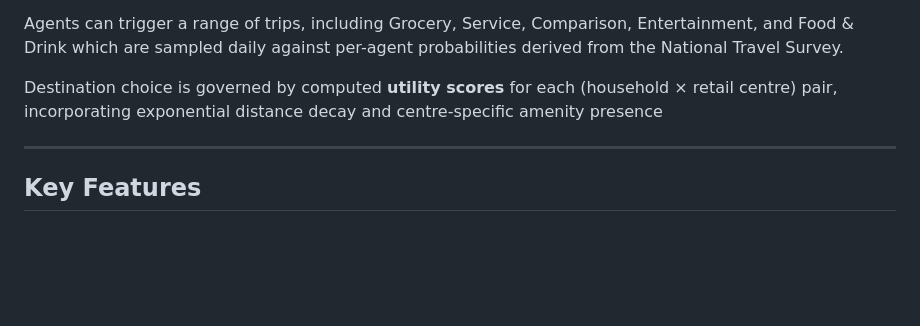
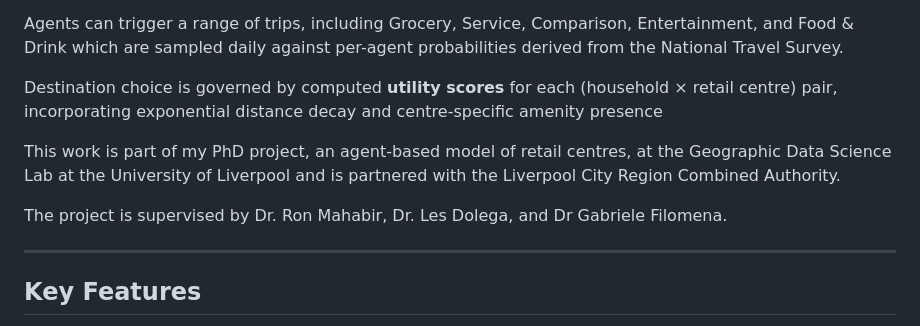
Before and after one commit to balogakos/RC-ABM, a Markdown page: README.md, the part around the change. Rendered like a GitHub page; blank space fills up the shorter version.

Commit message:
Update README with project information
Added project context and supervision details to README.

```diff
--- a/README.md
+++ b/README.md
@@ -15,6 +15,10 @@ The RC-ABM simulates how households in a study region make decisions about **whe
 Agents can trigger a range of trips, including  Grocery, Service, Comparison, Entertainment, and Food & Drink which are sampled daily against per-agent probabilities derived from the National Travel Survey.
 
 Destination choice is governed by computed **utility scores** for each (household × retail centre) pair, incorporating exponential distance decay and centre-specific amenity presence
+
+This work is part of my PhD project, an agent-based model of retail centres, at the Geographic Data Science Lab at the University of Liverpool and is partnered with the Liverpool City Region Combined Authority.
+
+The project is supervised by Dr. Ron Mahabir, Dr. Les Dolega, and Dr Gabriele Filomena.
 
 ---
 
```
